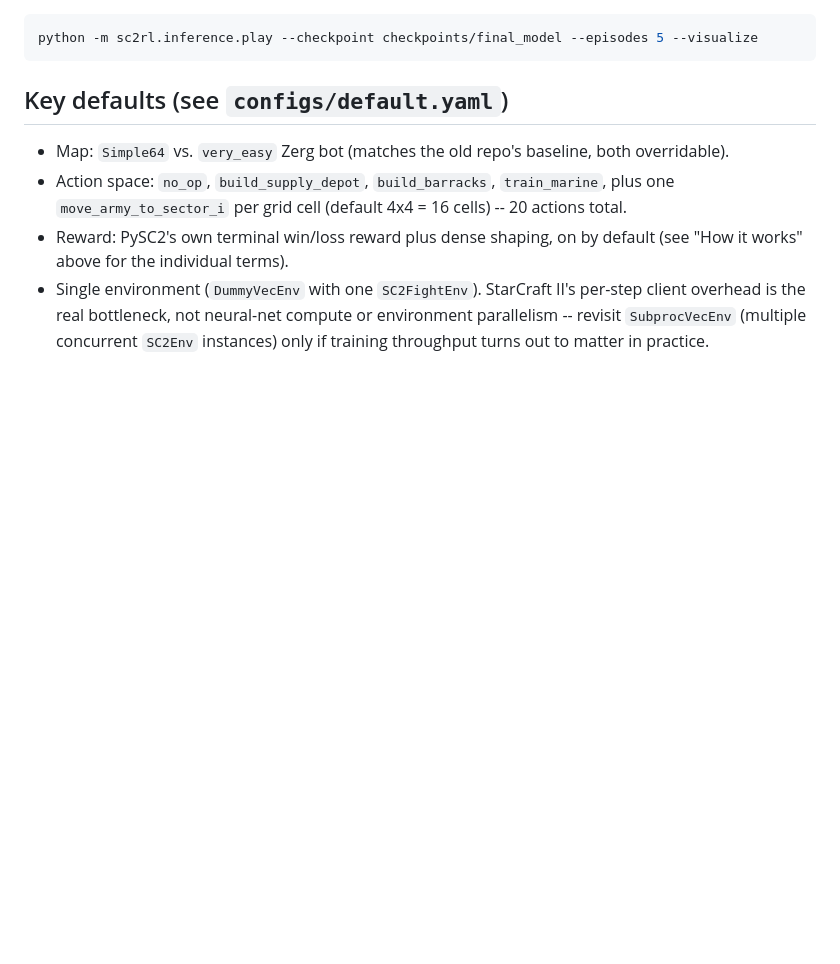
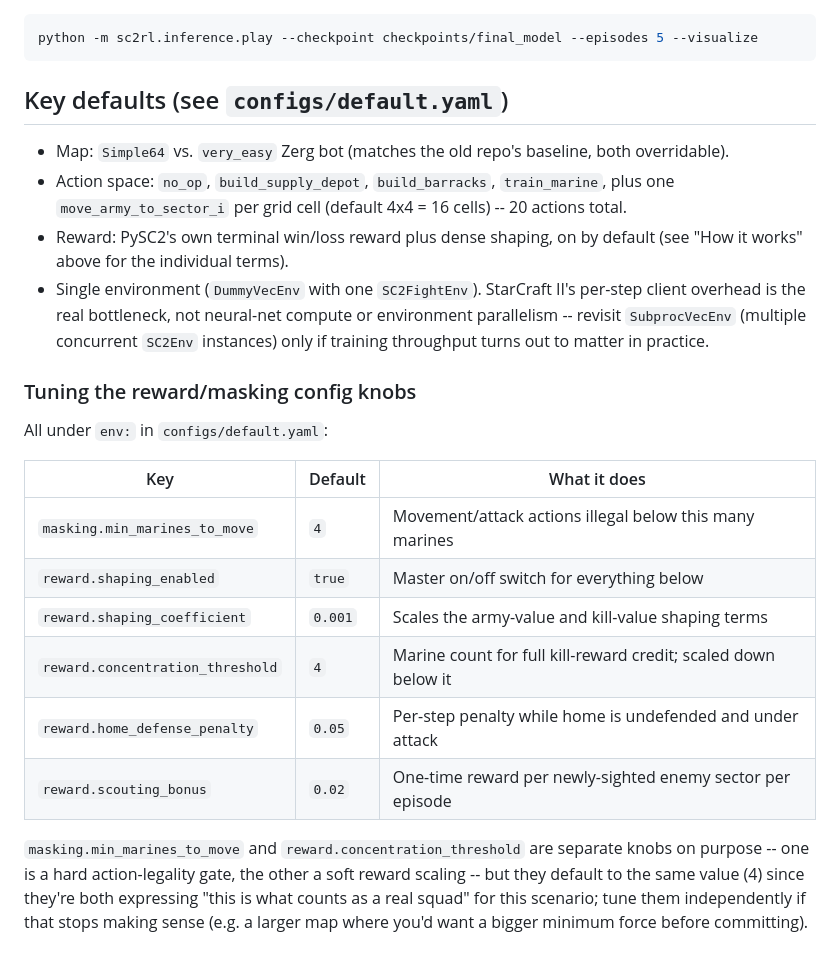
Before and after one commit to JamesIMaher/StarcraftCommand, a Markdown page: README.md, the part around the change. Rendered like a GitHub page; blank space fills up the shorter version.

Commit message:
Add a scannable config reference table for the new masking/reward knobs
The concepts were explained in prose under "How it works" but two of the
four new fields (home_defense_penalty, scouting_bonus) were never tied to
their actual YAML key names anywhere, and there was no single place to look
up all of them with defaults while tuning a run.

Co-Authored-By: Claude Sonnet 5 <noreply@anthropic.com>

```diff
--- a/README.md
+++ b/README.md
@@ -304,3 +304,23 @@ python -m sc2rl.inference.play --checkpoint checkpoints/final_model --episodes 5
   environment parallelism -- revisit `SubprocVecEnv` (multiple concurrent
   `SC2Env` instances) only if training throughput turns out to matter in
   practice.
+
+### Tuning the reward/masking config knobs
+
+All under `env:` in `configs/default.yaml`:
+
+| Key | Default | What it does |
+|---|---|---|
+| `masking.min_marines_to_move` | `4` | Movement/attack actions illegal below this many marines |
+| `reward.shaping_enabled` | `true` | Master on/off switch for everything below |
+| `reward.shaping_coefficient` | `0.001` | Scales the army-value and kill-value shaping terms |
+| `reward.concentration_threshold` | `4` | Marine count for full kill-reward credit; scaled down below it |
+| `reward.home_defense_penalty` | `0.05` | Per-step penalty while home is undefended and under attack |
+| `reward.scouting_bonus` | `0.02` | One-time reward per newly-sighted enemy sector per episode |
+
+`masking.min_marines_to_move` and `reward.concentration_threshold` are
+separate knobs on purpose -- one is a hard action-legality gate, the other a
+soft reward scaling -- but they default to the same value (4) since they're
+both expressing "this is what counts as a real squad" for this scenario;
+tune them independently if that stops making sense (e.g. a larger map where
+you'd want a bigger minimum force before committing).
```
